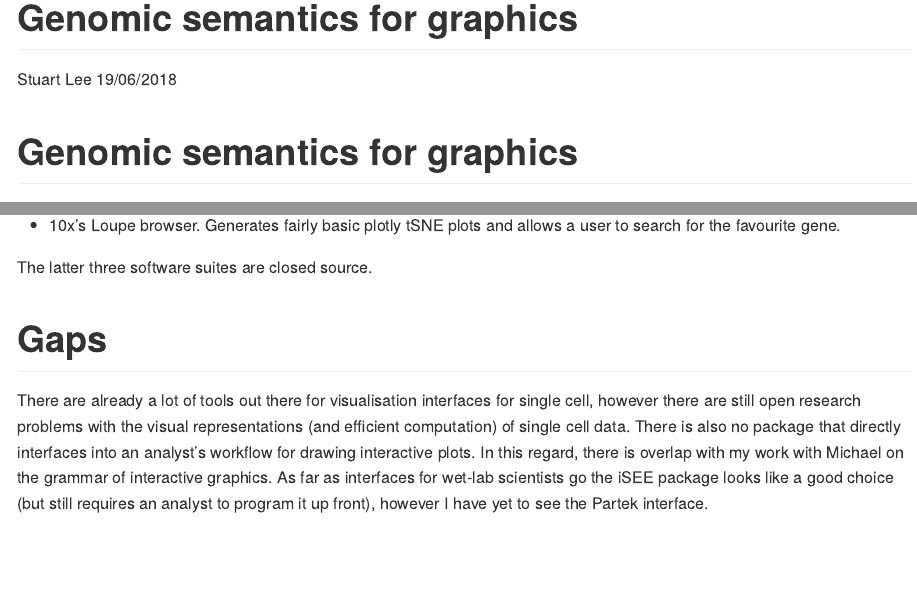
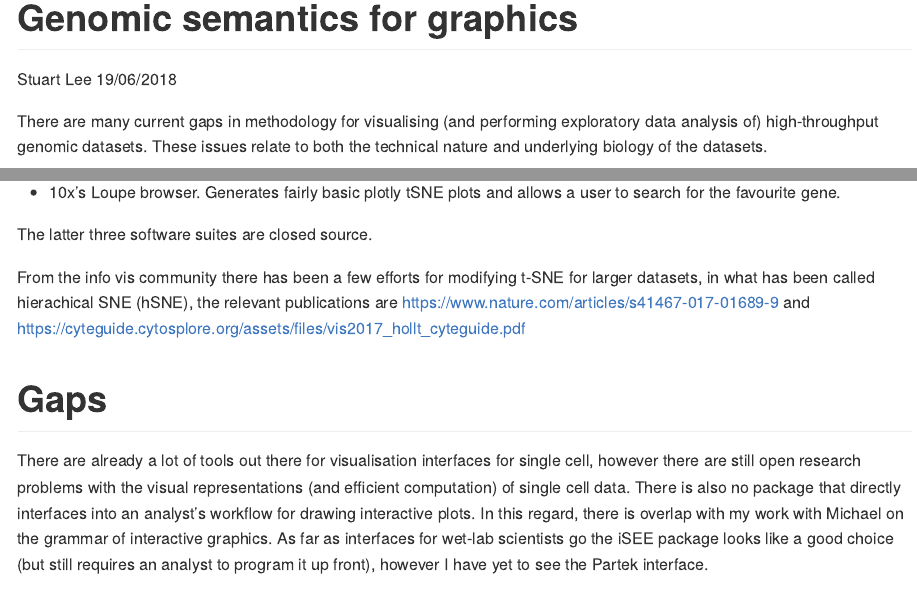
Before and after one commit to sa-lee/easel, an R Markdown document (bio.Rmd): the page in a window 1100 px wide, from its top, and a second part further down, joined at a grey line. The pictures show the output file bio.md that the author committed with the source, drawn offline in the style of GitHub.

Commit message:
update details

```diff
--- a/bio.Rmd
+++ b/bio.Rmd
@@ -9,8 +9,6 @@ output:
   html_document:
     toc: yes
 ---
-
-# Genomic semantics for graphics
 
 There are many current gaps in methodology for visualising (and performing
 exploratory data analysis of) high-throughput genomic datasets. These
@@ -108,6 +106,11 @@ very slow to update according to Robert.
 a user to search for the favourite gene.
 
 The latter three software suites are closed source.
+
+From the info vis community there has been a few efforts for modifying
+t-SNE for larger datasets, in what has been called hierachical SNE (hSNE),
+the relevant publications are https://www.nature.com/articles/s41467-017-01689-9
+and https://cyteguide.cytosplore.org/assets/files/vis2017_hollt_cyteguide.pdf
 
 # Gaps
 
```
Also changed, not shown: bio.md, bio_files/figure-gfm/unnamed-chunk-5-1.png, bio_files/figure-gfm/unnamed-chunk-6-1.png.
